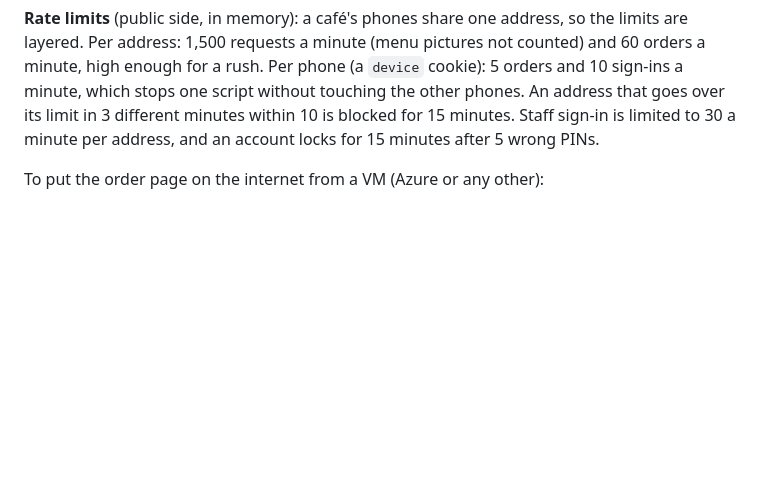
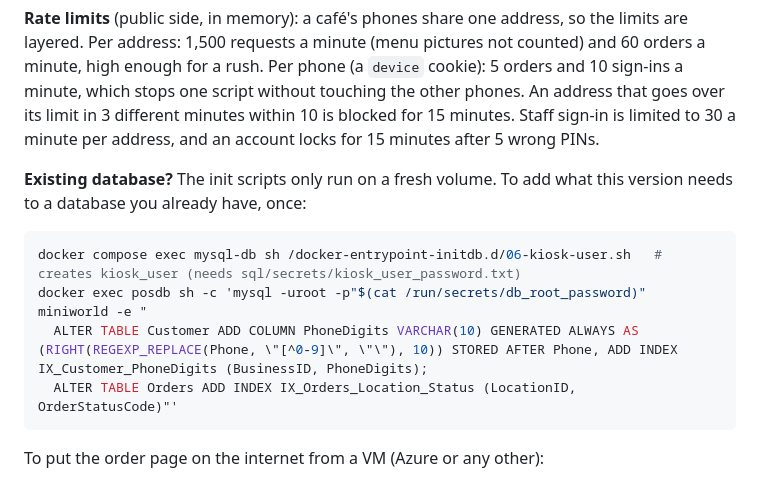
Before and after one commit to henchichu/siapos, a Markdown page: README.md, the part around the change. GitHub-like rendering; blank space fills up the shorter version.

````diff
--- a/README.md
+++ b/README.md
@@ -76,6 +76,15 @@ Reach the staff side from elsewhere over a private network (Tailscale or a VPN,
 
 **Rate limits** (public side, in memory): a café's phones share one address, so the limits are layered. Per address: 1,500 requests a minute (menu pictures not counted) and 60 orders a minute, high enough for a rush. Per phone (a `device` cookie): 5 orders and 10 sign-ins a minute, which stops one script without touching the other phones. An address that goes over its limit in 3 different minutes within 10 is blocked for 15 minutes. Staff sign-in is limited to 30 a minute per address, and an account locks for 15 minutes after 5 wrong PINs.
 
+
+**Existing database?** The init scripts only run on a fresh volume. To add what this version needs to a database you already have, once:
+```sh
+docker compose exec mysql-db sh /docker-entrypoint-initdb.d/06-kiosk-user.sh   # creates kiosk_user (needs sql/secrets/kiosk_user_password.txt)
+docker exec posdb sh -c 'mysql -uroot -p"$(cat /run/secrets/db_root_password)" miniworld -e "
+  ALTER TABLE Customer ADD COLUMN PhoneDigits VARCHAR(10) GENERATED ALWAYS AS (RIGHT(REGEXP_REPLACE(Phone, \"[^0-9]\", \"\"), 10)) STORED AFTER Phone, ADD INDEX IX_Customer_PhoneDigits (BusinessID, PhoneDigits);
+  ALTER TABLE Orders ADD INDEX IX_Orders_Location_Status (LocationID, OrderStatusCode)"'
+```
+
 To put the order page on the internet from a VM (Azure or any other):
 1. Create the VM (Ubuntu LTS, at least 2 GB of memory, SSH key login) with a fixed public IP and a name for it: your own domain pointed at the IP, or the cloud's DNS label. In its network rules allow port 22 only from your own address, ports 80 and 443 from anywhere, and nothing else.
 2. Install Docker and the Compose plugin, clone this repo, and do the Setup steps above (the secret files).
````
